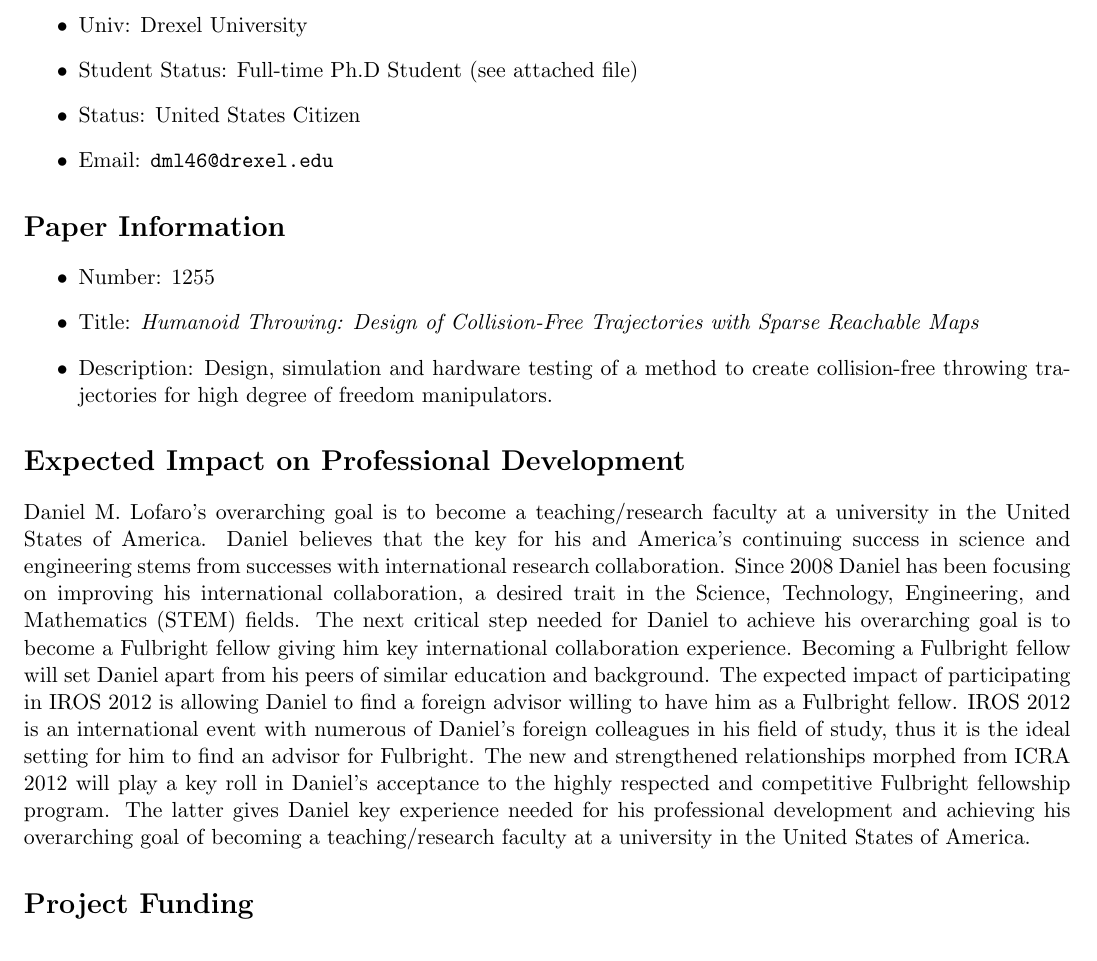
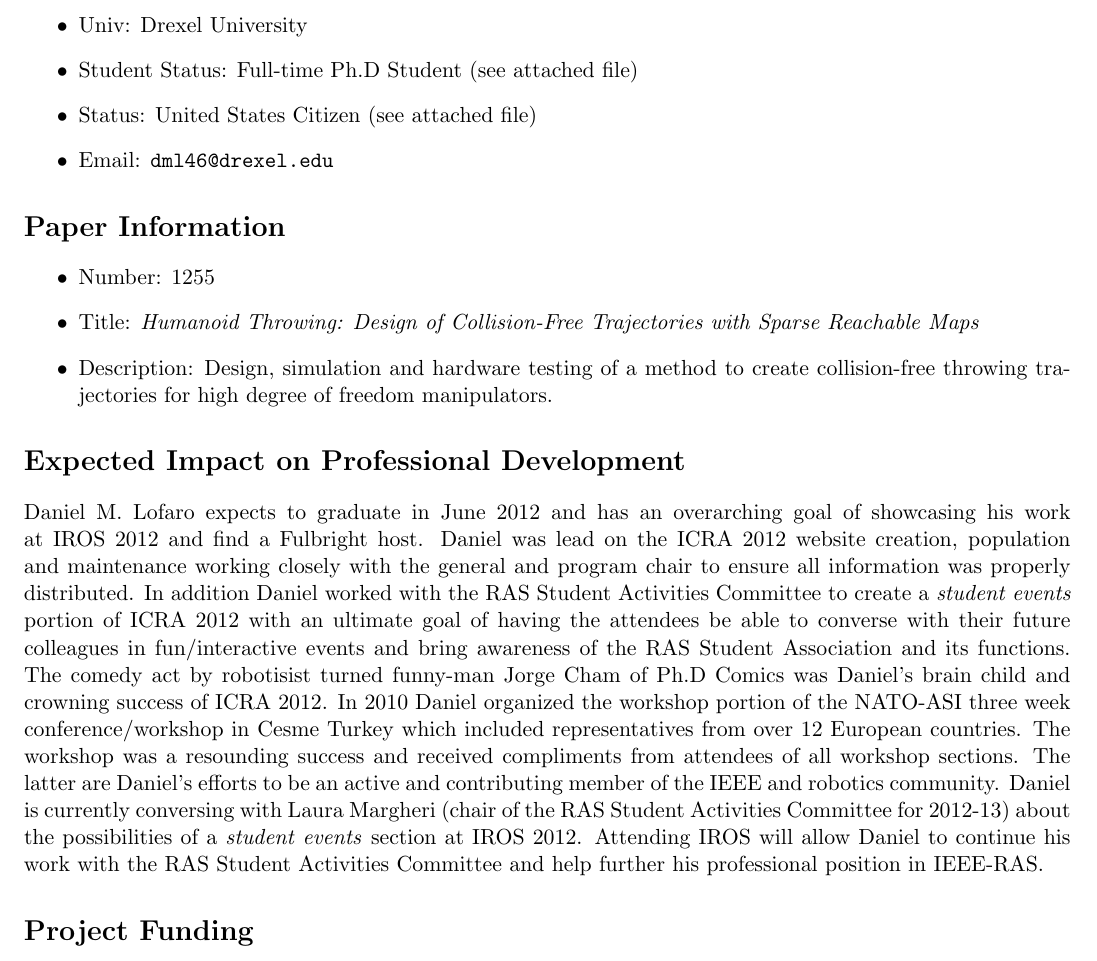
Before and after one commit to thedancomplex/iros2012-nsf-travel-support, a LaTeX document (dLofaro-iros2012-nsf-travel-support.tex): part of the page, cut so that both start at the same text. Compiled offline with pdfLaTeX.

Commit message:
now focusing on student activities send R2 to dr. oh

```diff
--- a/dLofaro-iros2012-nsf-travel-support.tex
+++ b/dLofaro-iros2012-nsf-travel-support.tex
@@ -20,7 +20,7 @@
 \item Dept: Electrical and Computer Engineering
 \item Univ: Drexel University
 \item Student Status: Full-time Ph.D Student (see attached file)
-\item Status: United States Citizen
+\item Status: United States Citizen (see attached file)
 \item Email: \tt{dml46@drexel.edu}
 \end{itemize}
 
@@ -34,15 +34,26 @@
 
 
 \section*{Expected Impact on Professional Development}
-Daniel M. Lofaro's overarching goal is to become a teaching/research faculty at a university in the United States of America.
-Daniel believes that the key for his and America's continuing success in science and engineering stems from successes with international research collaboration.
-Since 2008 Daniel has been focusing on improving his international collaboration, a desired trait in the Science, Technology, Engineering, and Mathematics (STEM) fields.
-The next critical step needed for Daniel to achieve his overarching goal is to become a Fulbright fellow giving him key international collaboration experience.
-Becoming a Fulbright fellow will set Daniel apart from his peers of similar education and background.
-The expected impact of participating in IROS 2012 is allowing Daniel to find a foreign advisor willing to have him as a Fulbright fellow.
-IROS 2012 is an international event with numerous of Daniel's foreign colleagues in his field of study, thus it is the ideal setting for him to find an advisor for Fulbright.
-The new and strengthened relationships morphed from ICRA 2012 will play a key roll in Daniel's acceptance to the highly respected and competitive Fulbright fellowship program.
-The latter gives Daniel key experience needed for his professional development and achieving his overarching goal of becoming a teaching/research faculty at a university in the United States of America.
+Daniel M. Lofaro expects to graduate in June 2012 and has an overarching goal of showcasing his work at IROS 2012 and find a Fulbright host.
+Daniel was lead on the ICRA 2012 website creation, population and maintenance working closely with the general and program chair to ensure all information was properly distributed.
+In addition Daniel worked with the RAS Student Activities Committee to create a \textit{student events} portion of ICRA 2012 with an ultimate goal of having the attendees be able to converse with their future colleagues in fun/interactive events and bring awareness of the RAS Student Association and its functions.
+The comedy act by robotisist turned funny-man Jorge Cham of Ph.D Comics was Daniel's brain child and crowning success of ICRA 2012.
+In 2010 Daniel organized the workshop portion of the NATO-ASI three week conference/workshop in Cesme Turkey which included representatives from over 12 European countries.
+The workshop was a resounding success and received compliments from attendees of all workshop sections.
+The latter are Daniel's efforts to be an active and contributing member of the IEEE and robotics community.
+Daniel is currently conversing with Laura Margheri (chair of the RAS Student Activities Committee for 2012-13) about the possibilities of a \textit{student events} section at IROS 2012.
+Attending IROS will allow Daniel to continue his work with the RAS Student Activities Committee and help further his professional position in IEEE-RAS.
+
+%From June 2011 to May 2012 Daniel worked as was working closely with the general and program chair of ICRA 2012 and was the lead
+%is to become a teaching/research faculty at a university in the United States of America.
+%Daniel believes that the key for his and America's continuing success in science and engineering stems from successes with international research collaboration.
+%Since 2008 Daniel has been focusing on improving his international collaboration, a desired trait in the Science, Technology, Engineering, and Mathematics (STEM) fields.
+%The next critical step needed for Daniel to achieve his overarching goal is to become a Fulbright fellow giving him key international collaboration experience.
+%Becoming a Fulbright fellow will set Daniel apart from his peers of similar education and background.
+%The expected impact of participating in IROS 2012 is allowing Daniel to find a foreign advisor willing to have him as a Fulbright fellow.
+%IROS 2012 is an international event with numerous of Daniel's foreign colleagues in his field of study, thus it is the ideal setting for him to find an advisor for Fulbright.
+%The new and strengthened relationships morphed from ICRA 2012 will play a key roll in Daniel's acceptance to the highly respected and competitive Fulbright fellowship program.
+%The latter gives Daniel key experience needed for his professional development and achieving his overarching goal of becoming a teaching/research faculty at a university in the United States of America.
 
 
 \section*{Project Funding}
```
